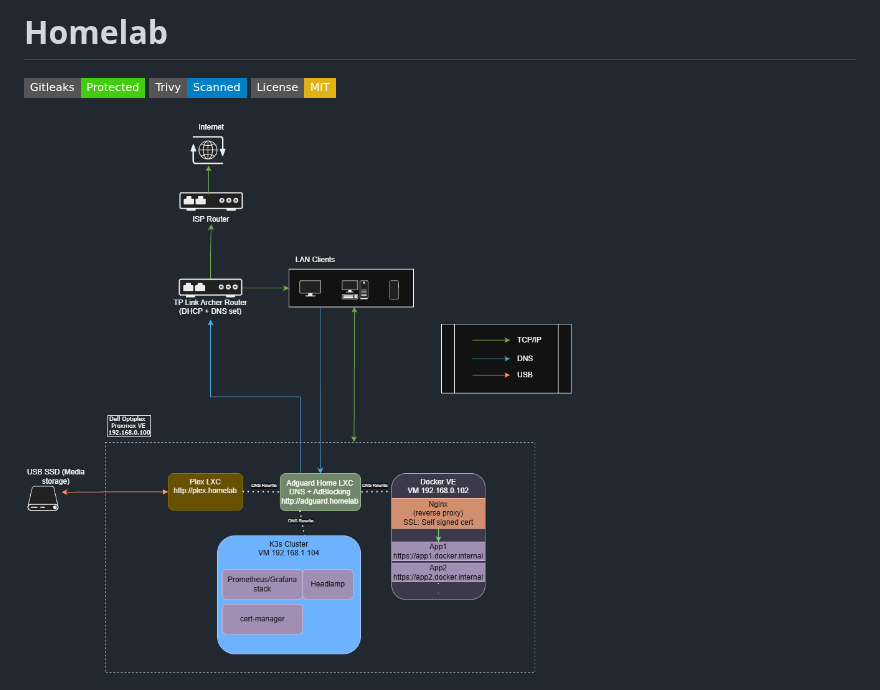
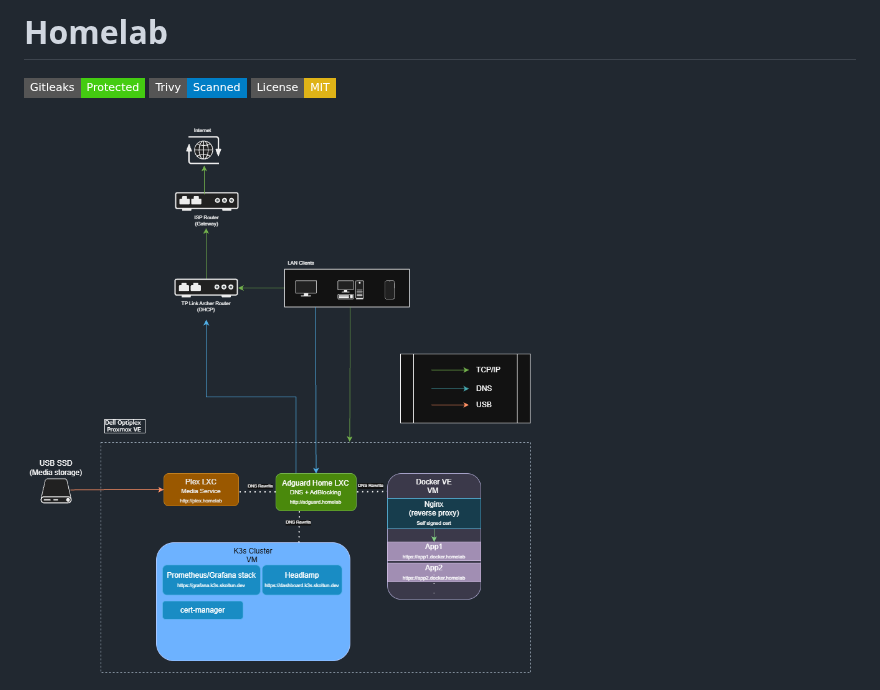
Before and after one commit to sebastiankoltun7/homelab, a Markdown page: README.md, the part around the change. Rendered like a GitHub page; pictures changed too: docs/images/diagram.png (deleted), docs/images/diagram2.png (added); badges without logos.

Commit message:
Update diagram (#13)

```diff
--- a/README.md
+++ b/README.md
@@ -5,7 +5,7 @@
   <img src="https://img.shields.io/badge/License-MIT-yellow.svg?style=flat-square" alt="License" />
 </p>
 
-![Architecture Diagram](docs/images/diagram.png)
+![Architecture Diagram](docs/images/diagram2.png)
 
 ![Dell OptiPlex Homelab](docs/images/dell_optiplex.png)
 
```
